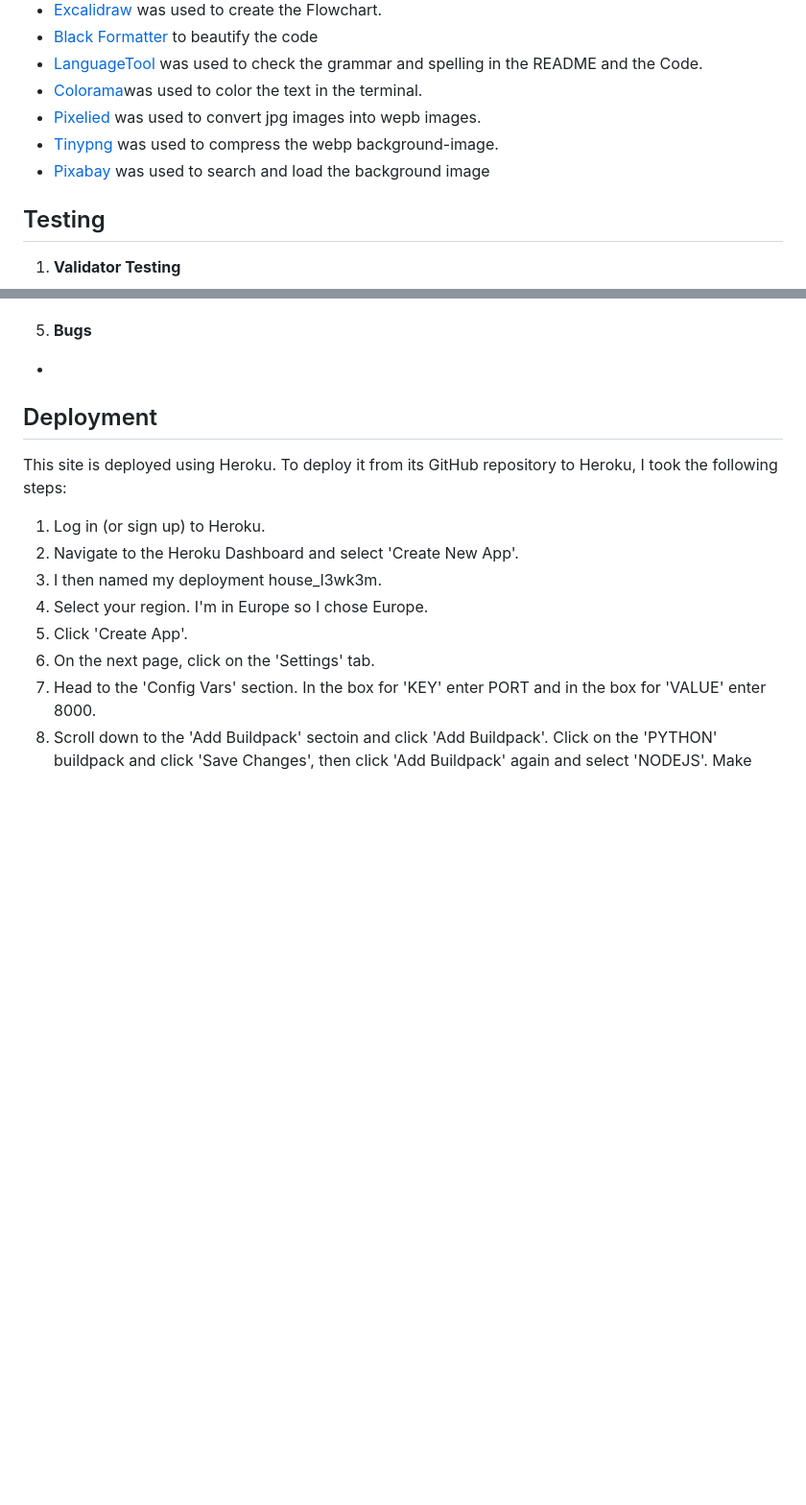
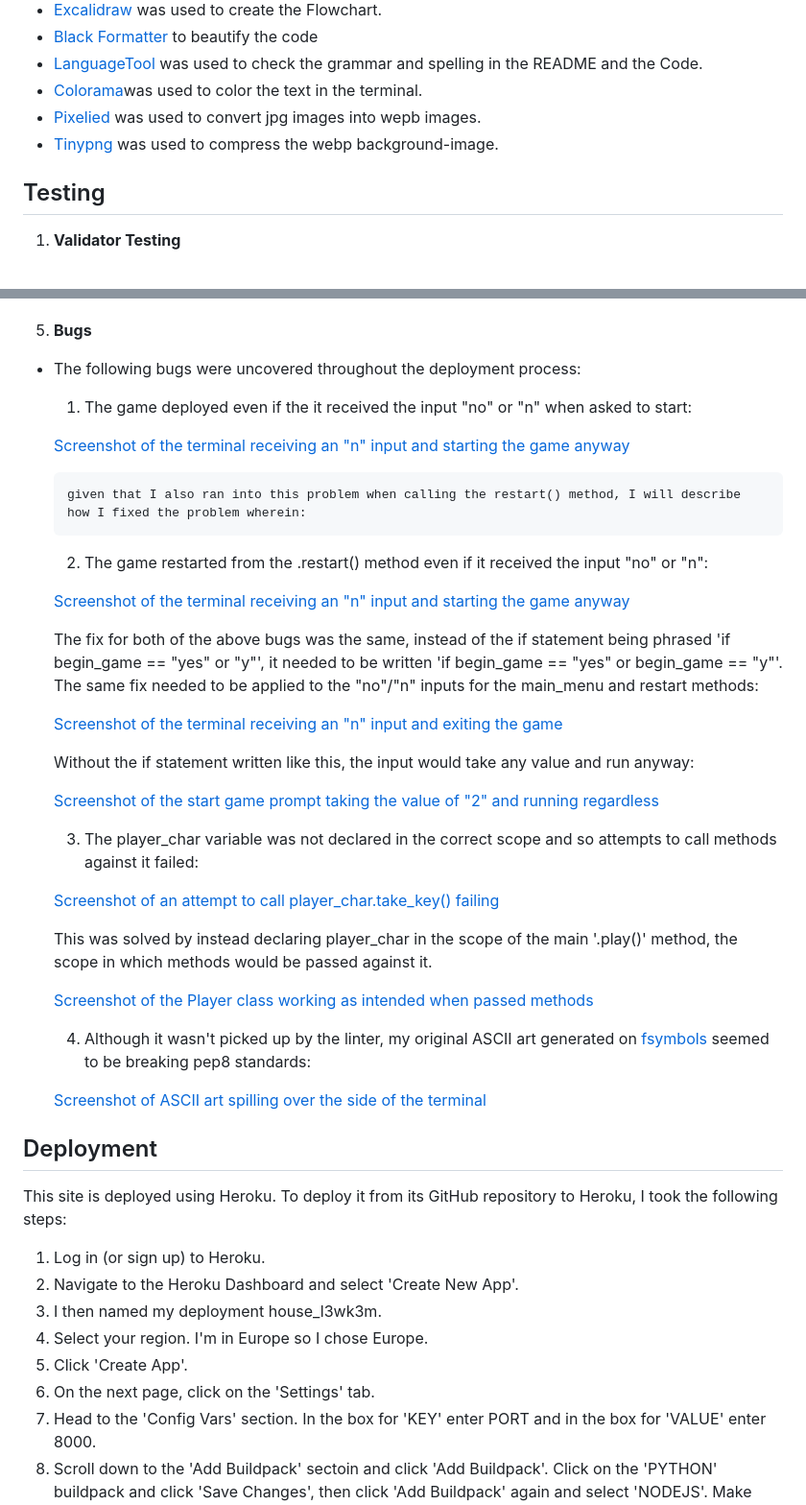
Before and after one commit to l3wk3m/house, a Markdown page: README.md, 2 parts joined by grey strips. Shown at 96% size. Drawn GitHub-style; blank space fills up the shorter version.

Commit message:
ReadMe: Update the ReadMe with a full testing and bugs section

```diff
--- a/README.md
+++ b/README.md
@@ -74,7 +74,6 @@ The ASCII Art "invalid escape sequence" fix: [Adam Johnson](https://adamj.eu/tec
 - [Colorama](https://pypi.org/project/colorama/)was used to color the text in the terminal.
 - [Pixelied](https://pixelied.com/convert/jpg-converter/jpg-to-webp) was used to convert jpg images into wepb images.
 - [Tinypng](https://tinypng.com/) was used to compress the webp background-image.
-- [Pixabay](https://www.pixabay.com/de-de/) was used to search and load the background image
 
 ## Testing
 
@@ -112,7 +118,39 @@ To ensure the pages are responsive, I used the Google Chrome developer tools.
 
 5. **Bugs**
 
--
+- The following bugs were uncovered throughout the deployment process:
+
+  1. The game deployed even if the it received the input "no" or "n" when asked to start:
+
+    [Screenshot of the terminal receiving an "n" input and starting the game anyway]()
+
+      given that I also ran into this problem when calling the restart() method, I will describe how I fixed the problem wherein:
+
+  2. The game restarted from the .restart() method even if it received the input "no" or "n":
+
+    [Screenshot of the terminal receiving an "n" input and starting the game anyway]()
+
+    The fix for both of the above bugs was the same, instead of the if statement being phrased 'if begin_game == "yes" or "y"', it needed to be written 'if begin_game == "yes" or begin_game == "y"'. The same fix needed to be applied to the "no"/"n" inputs for the main_menu and restart methods:
+
+    [Screenshot of the terminal receiving an "n" input and exiting the game]()
+
+    Without the if statement written like this, the input would take any value and run anyway:
+
+    [Screenshot of the start game prompt taking the value of "2" and running regardless]()
+
+  3. The player_char variable was not declared in the correct scope and so attempts to call methods against it failed:
+
+    [Screenshot of an attempt to call player_char.take_key() failing]()
+
+    This was solved by instead declaring player_char in the scope of the main '.play()' method, the scope in which methods would be passed against it.
+
+    [Screenshot of the Player class working as intended when passed methods]()
+
+  4. Although it wasn't picked up by the linter, my original ASCII art generated on [fsymbols](https://fsymbols.com/generators/carty/) seemed to be breaking pep8 standards:
+
+    [Screenshot of ASCII art spilling over the side of the terminal]()
+
+
 
 ## Deployment
 
```
Also changed, not shown: other parts of README.md (+8 -1 lines).
